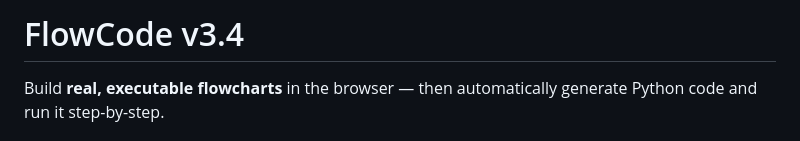
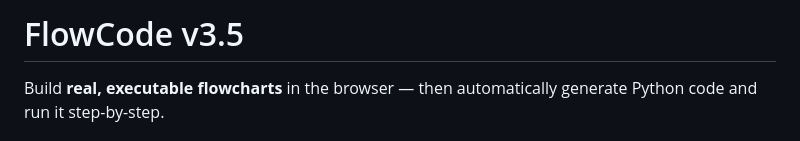
Before and after one commit to southernadd-cmyk/flowCode, a Markdown page: README.md, the part around the change. Rendered like a GitHub page.

```diff
--- a/README.md
+++ b/README.md
@@ -1,4 +1,4 @@
-# FlowCode v3.4
+# FlowCode v3.5
 
 Build **real, executable flowcharts** in the browser — then automatically generate Python code and run it step-by-step.
 
```
